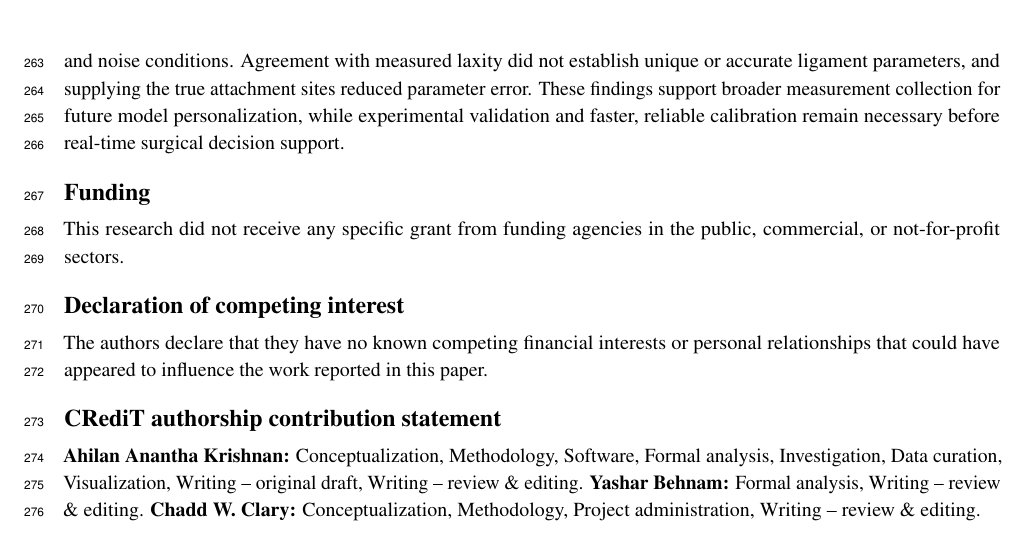
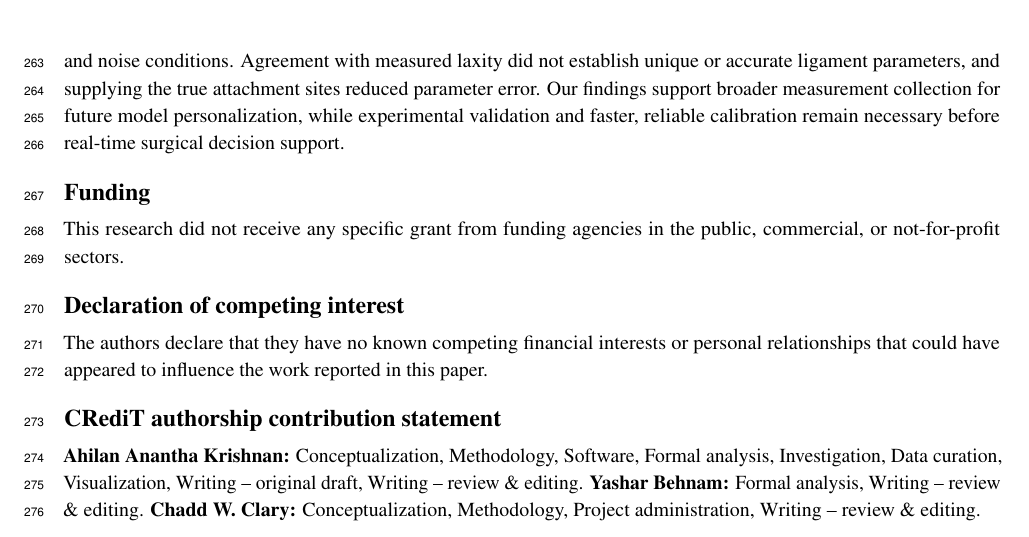
Before and after one commit to ahilankrishnan/tka-laxity-identifiability, a LaTeX paper (manuscript/main.tex, which reads manuscript/results_discussion.tex): part of page 11 of 17, cut so that both start at the same text. Compiled offline with pdfLaTeX.

Commit message:
Conclusion: Our findings
Co-Authored-By: Claude Opus 5.5 <noreply@anthropic.com>
Claude-Session: https://claude.ai/code/session_01WrWUp39Cxe4A4Uyh6LiwCg

```diff
--- a/manuscript/results_discussion.tex
+++ b/manuscript/results_discussion.tex
@@ -127,4 +127,4 @@ A necessary next step is testing against cadaveric laxity measurements of the ki
 We assessed which idealized intraoperative measurements constrain ligament parameters using local information analysis and least-squares calibration of a knee replacement model.
 Joint gaps alone poorly constrained stiffness, whereas multiplanar laxity measurements across flexion increased local parameter precision under the assumed model and noise conditions.
 Agreement with measured laxity did not establish unique or accurate ligament parameters, and supplying the true attachment sites reduced parameter error.
-These findings support broader measurement collection for future model personalization, while experimental validation and faster, reliable calibration remain necessary before real-time surgical decision support.
+Our findings support broader measurement collection for future model personalization, while experimental validation and faster, reliable calibration remain necessary before real-time surgical decision support.
```
